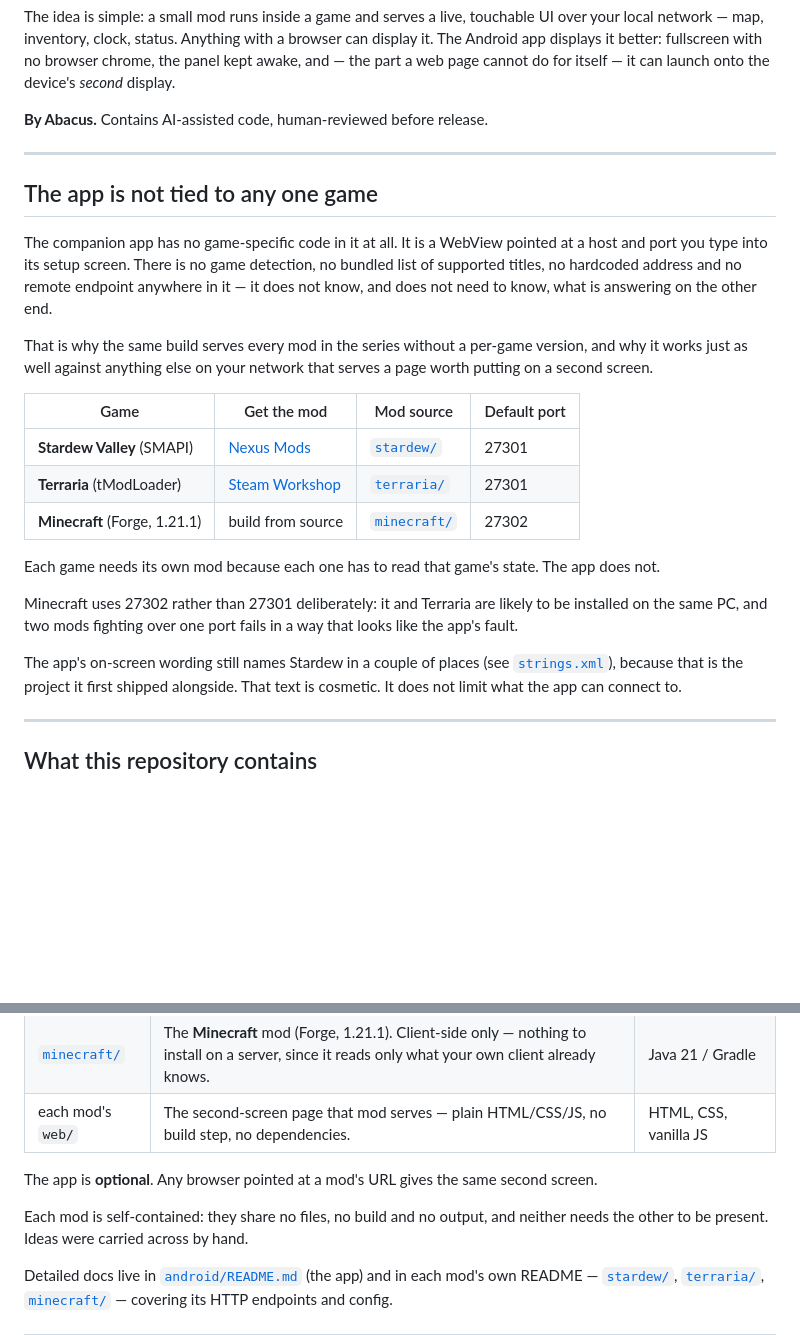
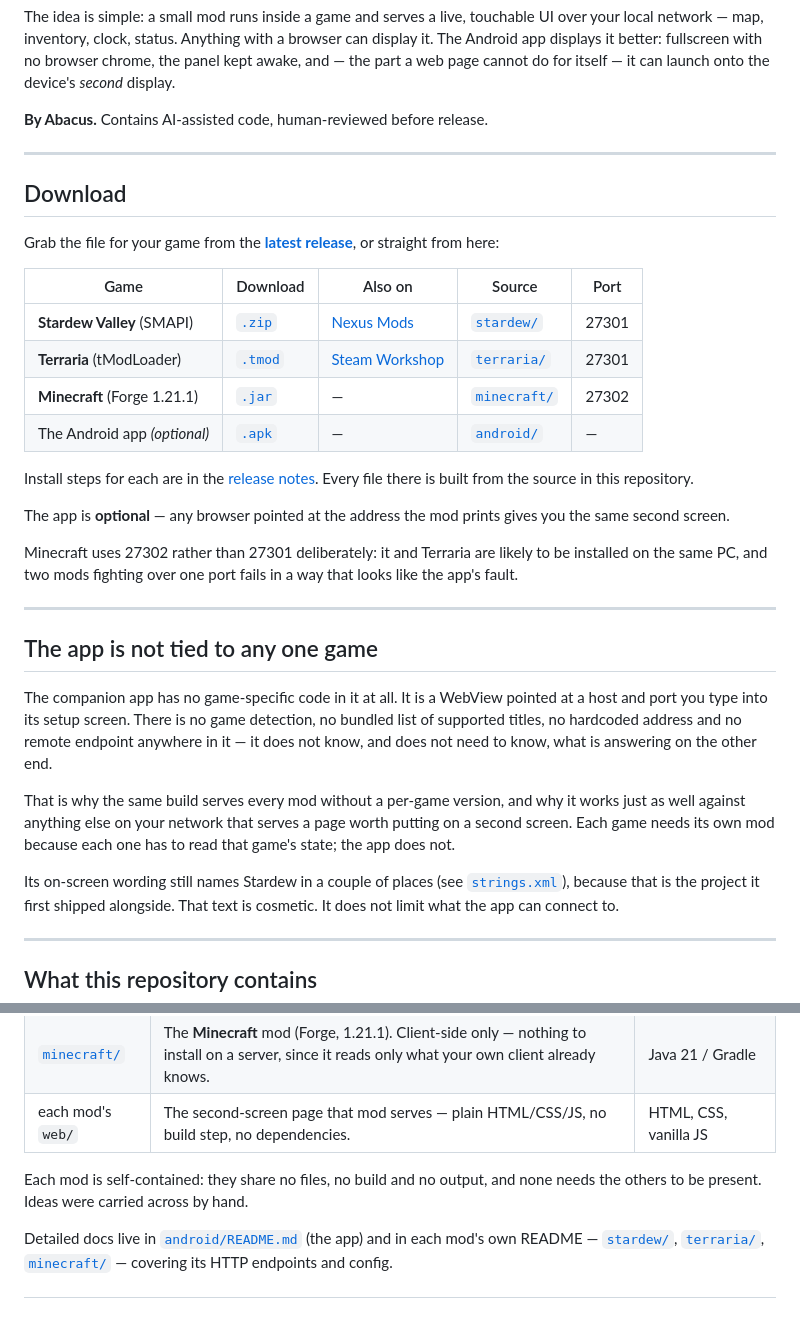
Before and after one commit to Abacus1829/ayn-dual-screen, a Markdown page: README.md, 2 parts joined by grey strips. Rendered like a GitHub page; blank space fills up the shorter version.

Commit message:
Publish built downloads and link them from the front page
Nothing here was installable without a toolchain: the repo had source for
three mods and an app, and a user who just wants the mod had to build it.

Adds a release carrying all four artifacts, each built from the source at
this tag, and a download table at the top of the README pointing at
releases/latest/download. Asset names carry no mod version so those links
keep working across releases; the Minecraft jar keeps mc1.21.1 because
that one is a compatibility fact, not a version number.

Also moves the download section above the explanation of how the app
works, and drops two duplicated lines about the app being optional.

Co-Authored-By: Claude Opus 5 <noreply@anthropic.com>

```diff
--- a/README.md
+++ b/README.md
@@ -12,6 +12,30 @@ page cannot do for itself — it can launch onto the device's *second* display.
 
 ---
 
+## Download
+
+Grab the file for your game from the
+**[latest release](https://github.com/Abacus1829/ayn-dual-screen/releases/latest)**, or straight
+from here:
+
+| Game | Download | Also on | Source | Port |
+| --- | --- | --- | --- | --- |
+| **Stardew Valley** (SMAPI) | [`.zip`](https://github.com/Abacus1829/ayn-dual-screen/releases/latest/download/AynDualScreen-Stardew.zip) | [Nexus Mods](https://www.nexusmods.com/stardewvalley/mods/49903) | [`stardew/`](stardew) | 27301 |
+| **Terraria** (tModLoader) | [`.tmod`](https://github.com/Abacus1829/ayn-dual-screen/releases/latest/download/AynDualScreen-Terraria.tmod) | [Steam Workshop](https://steamcommunity.com/sharedfiles/filedetails/?id=3778092427) | [`terraria/`](terraria) | 27301 |
+| **Minecraft** (Forge 1.21.1) | [`.jar`](https://github.com/Abacus1829/ayn-dual-screen/releases/latest/download/AynDualScreen-Minecraft-mc1.21.1.jar) | — | [`minecraft/`](minecraft) | 27302 |
+| The Android app *(optional)* | [`.apk`](https://github.com/Abacus1829/ayn-dual-screen/releases/latest/download/AynDualScreen-App.apk) | — | [`android/`](android) | — |
+
+Install steps for each are in the [release notes](https://github.com/Abacus1829/ayn-dual-screen/releases/latest).
+Every file there is built from the source in this repository.
+
+The app is **optional** — any browser pointed at the address the mod prints gives you the same second
+screen.
+
+Minecraft uses 27302 rather than 27301 deliberately: it and Terraria are likely to be installed on
+the same PC, and two mods fighting over one port fails in a way that looks like the app's fault.
+
+---
+
 ## The app is not tied to any one game
 
 The companion app has no game-specific code in it at all. It is a WebView pointed at a host and port
@@ -19,22 +43,11 @@ you type into its setup screen. There is no game detection, no bundled list of s
 hardcoded address and no remote endpoint anywhere in it — it does not know, and does not need to
 know, what is answering on the other end.
 
-That is why the same build serves every mod in the series without a per-game version, and why it
-works just as well against anything else on your network that serves a page worth putting on a
-second screen.
+That is why the same build serves every mod without a per-game version, and why it works just as
+well against anything else on your network that serves a page worth putting on a second screen.
+Each game needs its own mod because each one has to read that game's state; the app does not.
 
-| Game | Get the mod | Mod source | Default port |
-| --- | --- | --- | --- |
-| **Stardew Valley** (SMAPI) | [Nexus Mods](https://www.nexusmods.com/stardewvalley/mods/49903) | [`stardew/`](stardew) | 27301 |
-| **Terraria** (tModLoader) | [Steam Workshop](https://steamcommunity.com/sharedfiles/filedetails/?id=3778092427) | [`terraria/`](terraria) | 27301 |
-| **Minecraft** (Forge, 1.21.1) | build from source | [`minecraft/`](minecraft) | 27302 |
-
-Each game needs its own mod because each one has to read that game's state. The app does not.
-
-Minecraft uses 27302 rather than 27301 deliberately: it and Terraria are likely to be installed on
-the same PC, and two mods fighting over one port fails in a way that looks like the app's fault.
-
-The app's on-screen wording still names Stardew in a couple of places (see
+Its on-screen wording still names Stardew in a couple of places (see
 [`strings.xml`](android/app/src/main/res/values/strings.xml)), because that is the project it first
 shipped alongside. That text is cosmetic. It does not limit what the app can connect to.
 
@@ -50,9 +63,7 @@ shipped alongside. That text is cosmetic. It does not limit what the app can con
 | [`minecraft/`](minecraft) | The **Minecraft** mod (Forge, 1.21.1). Client-side only — nothing to install on a server, since it reads only what your own client already knows. | Java 21 / Gradle |
 | each mod's `web/` | The second-screen page that mod serves — plain HTML/CSS/JS, no build step, no dependencies. | HTML, CSS, vanilla JS |
 
-The app is **optional**. Any browser pointed at a mod's URL gives the same second screen.
-
-Each mod is self-contained: they share no files, no build and no output, and neither needs the other
+Each mod is self-contained: they share no files, no build and no output, and none needs the others
 to be present. Ideas were carried across by hand.
 
 Detailed docs live in [`android/README.md`](android/README.md) (the app) and in each mod's own
```
